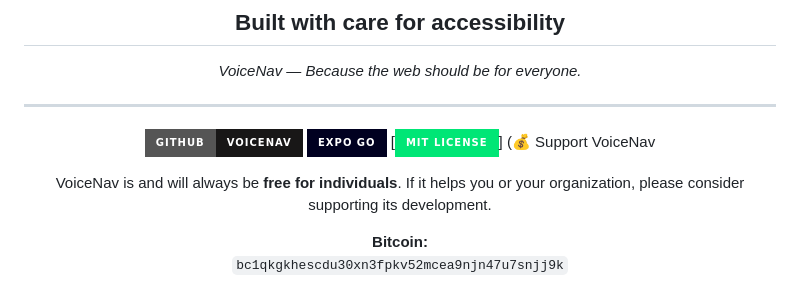
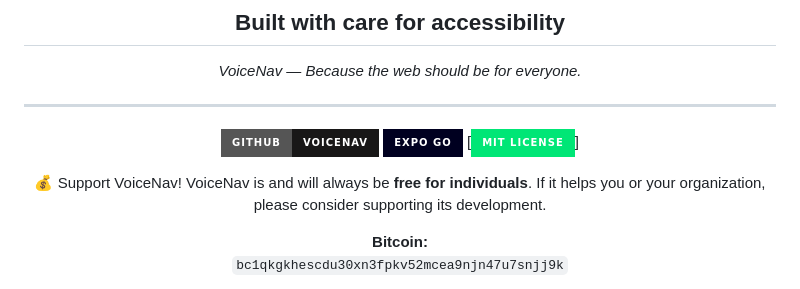
Before and after one commit to Housedealsgroup/voicenav-voice-browser, a Markdown page: README.md, the part around the change. GitHub-like rendering; badges without logos.

```diff
--- a/README.md
+++ b/README.md
@@ -704,8 +704,8 @@ This project is licensed under the MIT License — see the [LICENSE](LICENSE) fi
 [![GitHub](https://img.shields.io/badge/GitHub-VoiceNav-181717?style=for-the-badge&logo=github)](https://github.com/Housedealsgroup/voicenav)
 [![Expo](https://img.shields.io/badge/Expo_Go-000020?style=for-the-badge&logo=expo&logoColor=white)](https://expo.dev)
 [![License](https://img.shields.io/badge/MIT_License-00E676?style=for-the-badge)]
-(💰 Support VoiceNav
 
+💰 Support VoiceNav!
 VoiceNav is and will always be **free for individuals**. If it helps you or your organization, please consider supporting its development.
 
 **Bitcoin:**
```
